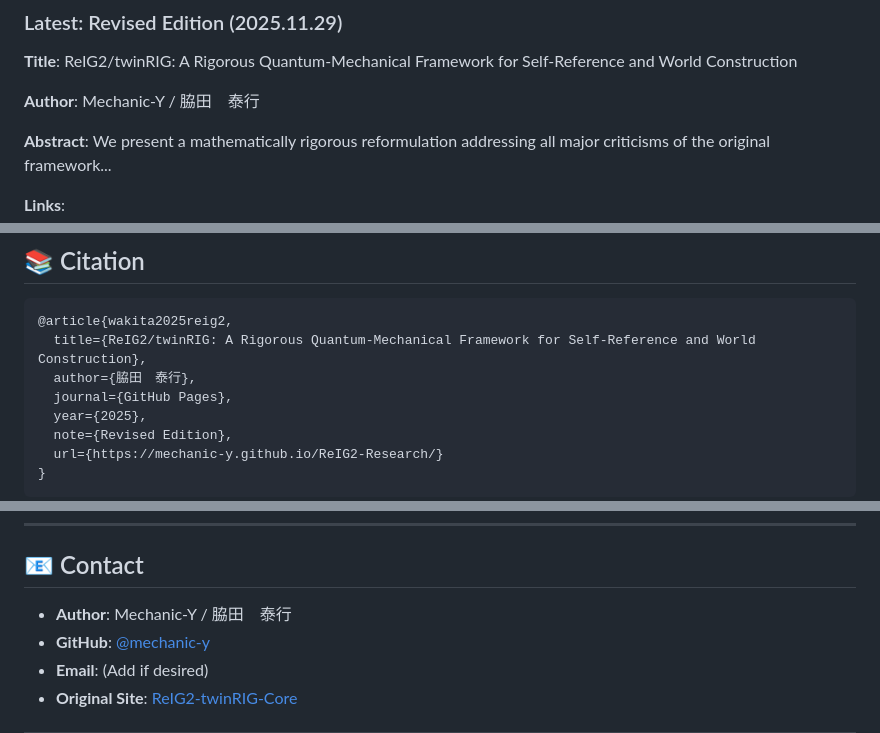
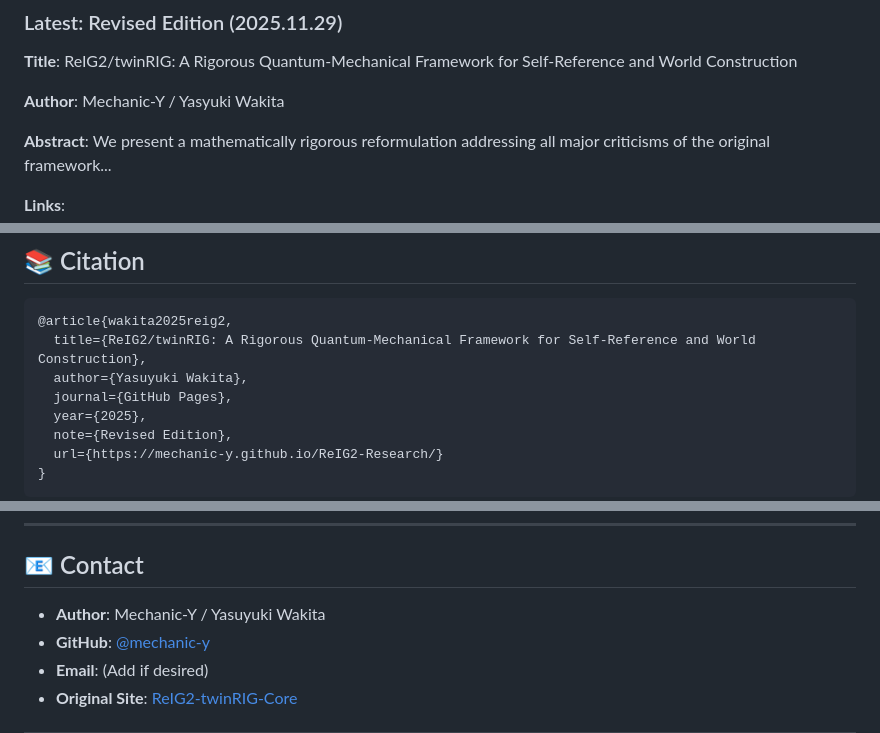
Before and after one commit to Mechanic-Y/ReIG2-Research, a Markdown page: README.md, 3 parts joined by grey strips. Rendered like a GitHub page.

````diff
--- a/README.md
+++ b/README.md
@@ -31,7 +31,7 @@ ReIG2/twinRIG is a quantum-mechanical model of self-referential cognition and wo
 
 **Title**: ReIG2/twinRIG: A Rigorous Quantum-Mechanical Framework for Self-Reference and World Construction
 
-**Author**: Mechanic-Y / 脇田　泰行
+**Author**: Mechanic-Y / Yasyuki Wakita
 
 **Abstract**: We present a mathematically rigorous reformulation addressing all major criticisms of the original framework...
 
@@ -213,7 +213,7 @@ with exponential rate `C|λ₂|^N`.
 ```bibtex
 @article{wakita2025reig2,
   title={ReIG2/twinRIG: A Rigorous Quantum-Mechanical Framework for Self-Reference and World Construction},
-  author={脇田　泰行},
+  author={Yasuyuki Wakita},
   journal={GitHub Pages},
   year={2025},
   note={Revised Edition},
@@ -255,7 +255,7 @@ We welcome contributions! Please see [CONTRIBUTING.md](CONTRIBUTING.md) for guid
 
 ## 📧 Contact
 
-- **Author**: Mechanic-Y / 脇田　泰行
+- **Author**: Mechanic-Y / Yasuyuki Wakita
 - **GitHub**: [@mechanic-y](https://github.com/mechanic-y)
 - **Email**: (Add if desired)
 - **Original Site**: [ReIG2-twinRIG-Core](https://mechanic-y.github.io/ReIG2-twinRIG-Core/)
````
